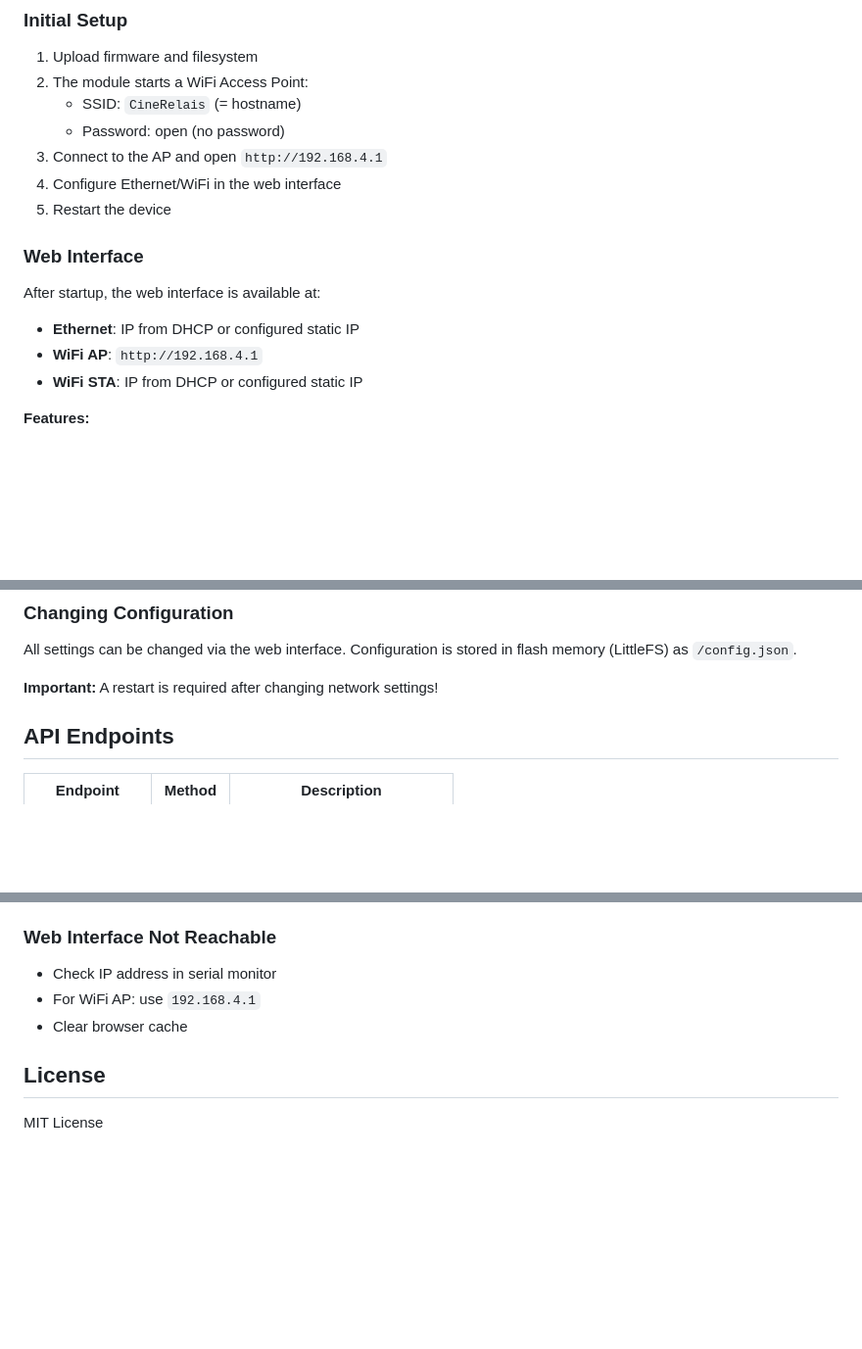
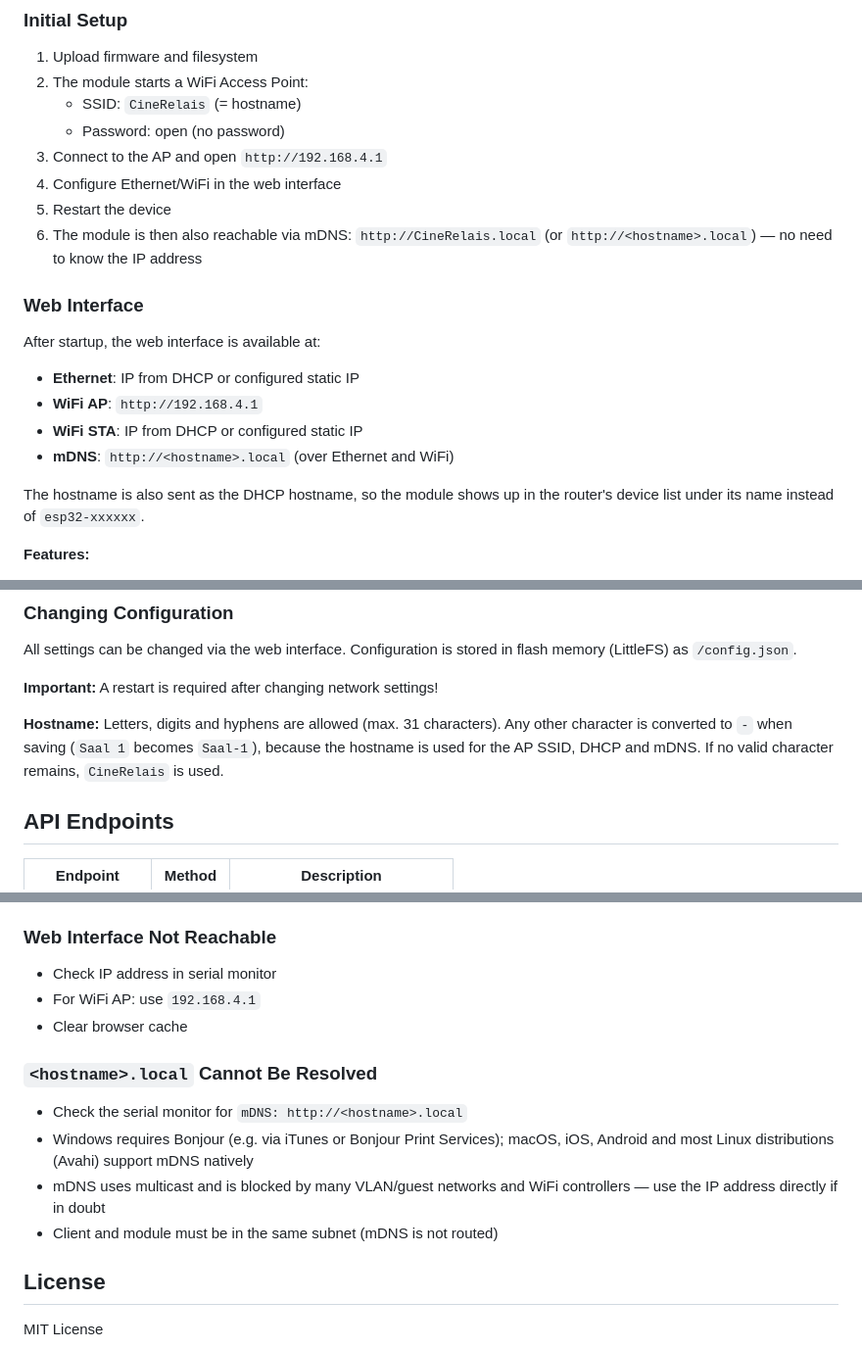
Before and after one commit to cineup/cinerelais_modul, a Markdown page: README_EN.md, 3 parts joined by grey strips. Shown at 98% size. GitHub-like rendering; blank space fills up the shorter version.

```diff
--- a/README_EN.md
+++ b/README_EN.md
@@ -113,6 +114,8 @@ The 8 relays (RO1-RO8) are controlled via TCA9554 pins P0-P7.
 3. Connect to the AP and open `http://192.168.4.1`
 4. Configure Ethernet/WiFi in the web interface
 5. Restart the device
+6. The module is then also reachable via mDNS: `http://CineRelais.local`
+   (or `http://<hostname>.local`) — no need to know the IP address
 
 ### Web Interface
 
@@ -120,6 +123,10 @@ After startup, the web interface is available at:
 - **Ethernet**: IP from DHCP or configured static IP
 - **WiFi AP**: `http://192.168.4.1`
 - **WiFi STA**: IP from DHCP or configured static IP
+- **mDNS**: `http://<hostname>.local` (over Ethernet and WiFi)
+
+The hostname is also sent as the DHCP hostname, so the module shows up in the
+router's device list under its name instead of `esp32-xxxxxx`.
 
 **Features:**
 - Toggle relays on/off (click) or pulse (right-click)
@@ -252,6 +259,11 @@ All settings can be changed via the web interface. Configuration is stored in fl
 
 **Important:** A restart is required after changing network settings!
 
+**Hostname:** Letters, digits and hyphens are allowed (max. 31 characters). Any
+other character is converted to `-` when saving (`Saal 1` becomes `Saal-1`),
+because the hostname is used for the AP SSID, DHCP and mDNS. If no valid
+character remains, `CineRelais` is used.
+
 ## API Endpoints
 
 | Endpoint | Method | Description |
@@ -306,6 +318,14 @@ curl -X POST -d "wifiSSID=MyNetwork&wifiPassword=secret" http://192.168.1.100/ap
 - For WiFi AP: use `192.168.4.1`
 - Clear browser cache
 
+### `<hostname>.local` Cannot Be Resolved
+- Check the serial monitor for `mDNS: http://<hostname>.local`
+- Windows requires Bonjour (e.g. via iTunes or Bonjour Print Services); macOS,
+  iOS, Android and most Linux distributions (Avahi) support mDNS natively
+- mDNS uses multicast and is blocked by many VLAN/guest networks and WiFi
+  controllers — use the IP address directly if in doubt
+- Client and module must be in the same subnet (mDNS is not routed)
+
 ## License
 
 MIT License
```
Also changed, not shown: other parts of README_EN.md (+1 -0 lines), README.md (+20 -0 lines).
